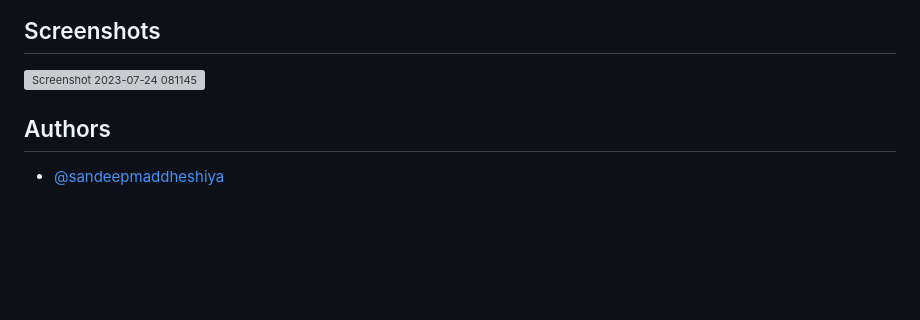
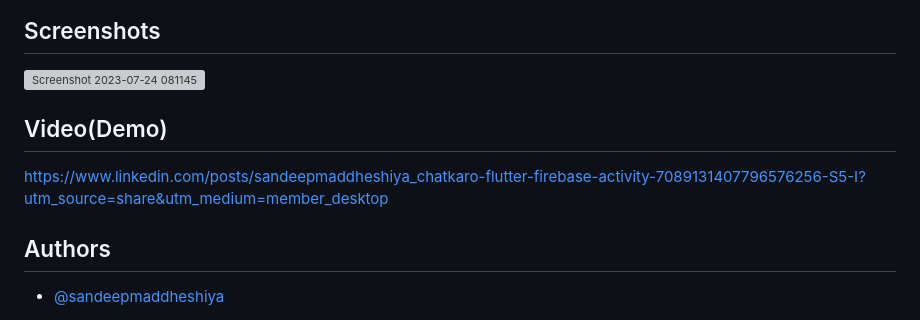
Before and after one commit to sandeepmaddheshiya/Chat_Karo_v1.0, a Markdown page: README.md, the part around the change. Rendered like a GitHub page; blank space fills up the shorter version; grey boxes are pictures that could not be loaded.

```diff
--- a/README.md
+++ b/README.md
@@ -63,7 +63,9 @@
 
 ![Screenshot 2023-07-24 081145](https://github.com/sandeepmaddheshiya/Chat_Karo_v1.0/assets/113048079/8dbd5b2d-5b80-47b3-a1e7-04d2cee05de6)
 
+## Video(Demo)
 
+https://www.linkedin.com/posts/sandeepmaddheshiya_chatkaro-flutter-firebase-activity-7089131407796576256-S5-I?utm_source=share&utm_medium=member_desktop
 
 ## Authors
 
```
